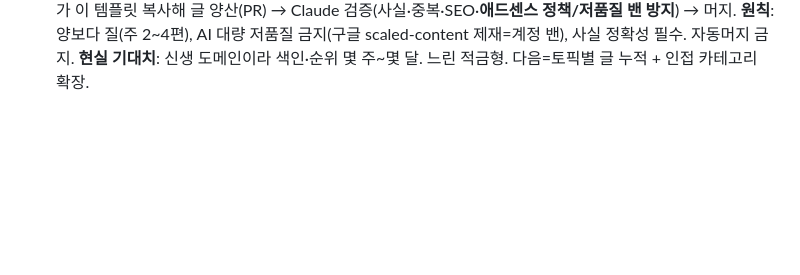
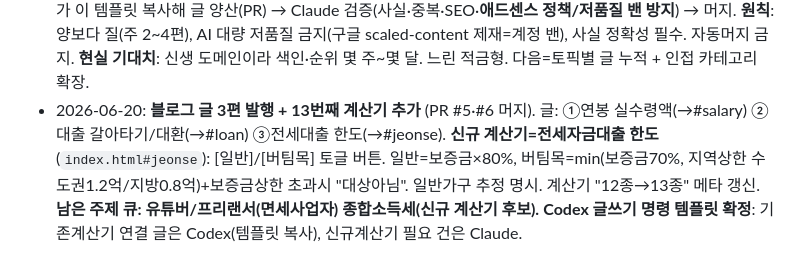
Before and after one commit to xoxhee-0/fit-tools, a Markdown page: CLAUDE.md, the part around the change. Rendered like a GitHub page; blank space fills up the shorter version.

Commit message:
메모리: 블로그 3편 + 전세대출 계산기(13종) 기록

```diff
--- a/CLAUDE.md
+++ b/CLAUDE.md
@@ -58,3 +58,9 @@
   **분담**: 사용자가 주제 던짐 → Codex가 이 템플릿 복사해 글 양산(PR) → Claude 검증(사실·중복·SEO·**애드센스 정책/저품질 밴 방지**) → 머지.
   **원칙**: 양보다 질(주 2~4편), AI 대량 저품질 금지(구글 scaled-content 제재=계정 밴), 사실 정확성 필수. 자동머지 금지.
   **현실 기대치**: 신생 도메인이라 색인·순위 몇 주~몇 달. 느린 적금형. 다음=토픽별 글 누적 + 인접 카테고리 확장.
+- 2026-06-20: **블로그 글 3편 발행 + 13번째 계산기 추가** (PR #5·#6 머지).
+  글: ①연봉 실수령액(→#salary) ②대출 갈아타기/대환(→#loan) ③전세대출 한도(→#jeonse).
+  **신규 계산기=전세자금대출 한도**(`index.html#jeonse`): [일반]/[버팀목] 토글 버튼. 일반=보증금×80%,
+  버팀목=min(보증금70%, 지역상한 수도권1.2억/지방0.8억)+보증금상한 초과시 "대상아님". 일반가구 추정 명시.
+  계산기 "12종→13종" 메타 갱신. **남은 주제 큐: 유튜버/프리랜서(면세사업자) 종합소득세(신규 계산기 후보).**
+  **Codex 글쓰기 명령 템플릿 확정**: 기존계산기 연결 글은 Codex(템플릿 복사), 신규계산기 필요 건은 Claude.
```
